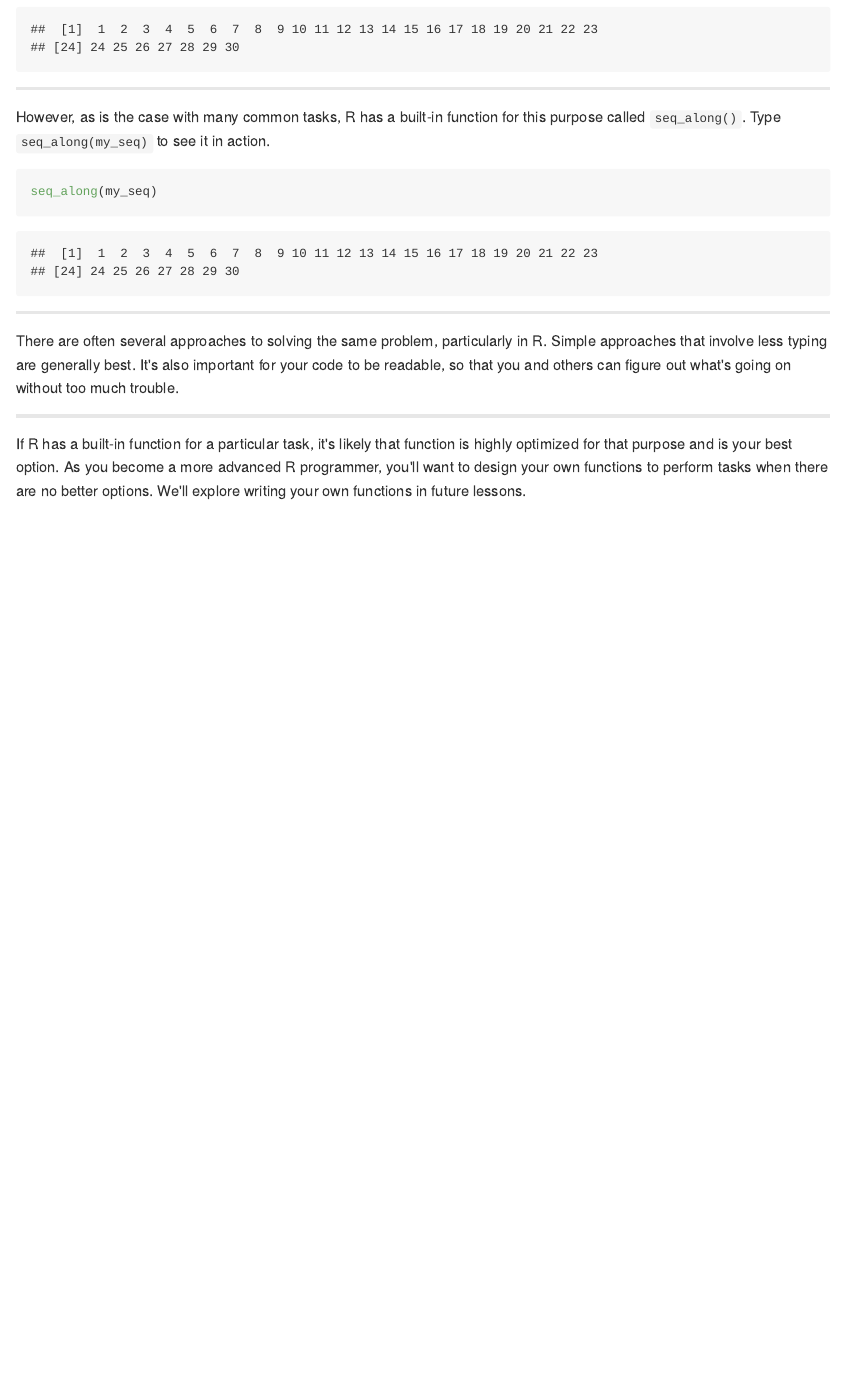
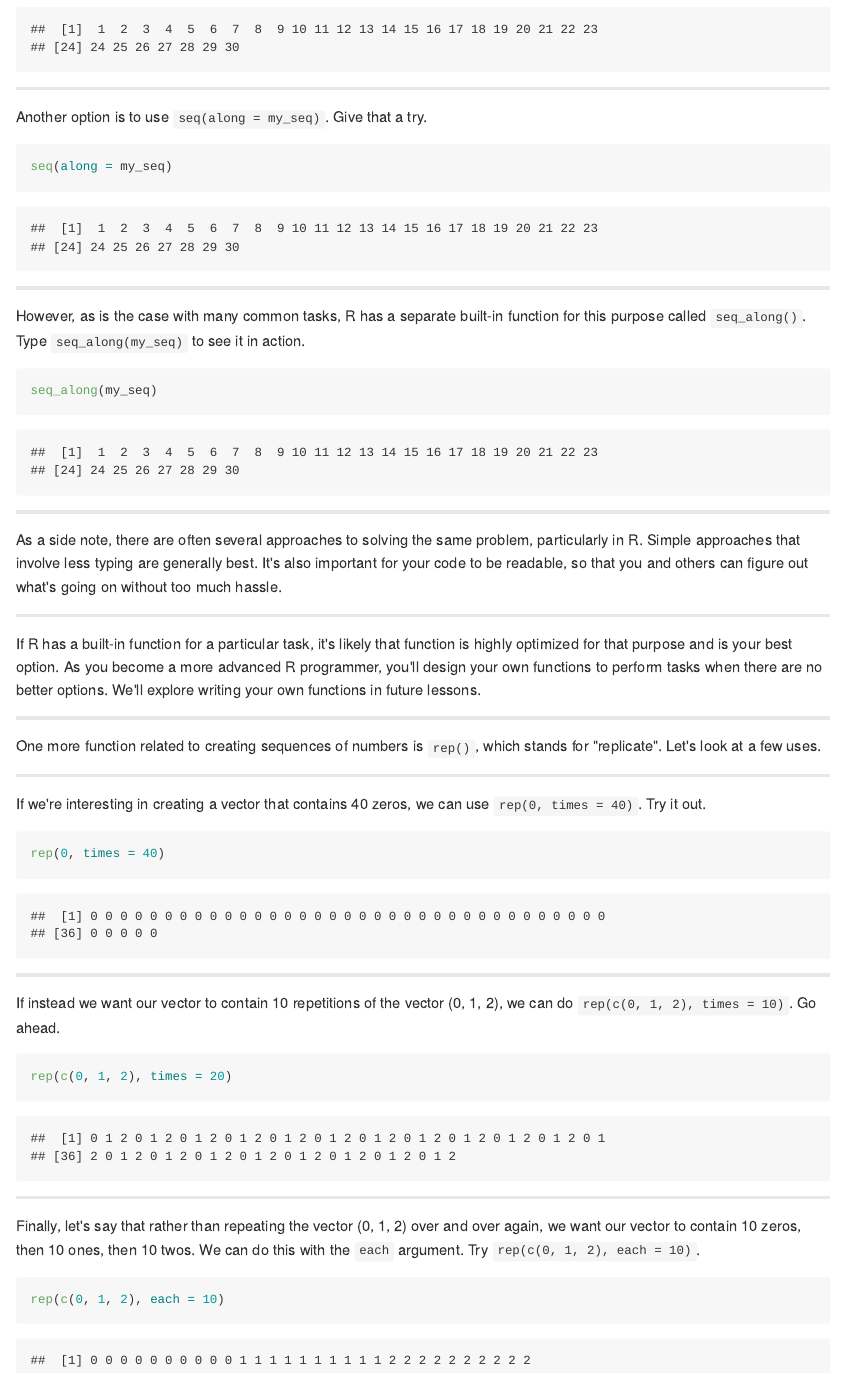
Before and after one commit to swirldev/swirl, an R Markdown document (inst/Courses/Intro to R/module2/mod2_test.Rmd): the page in a window 1100 px wide, from 2080 px down. The pictures show the output file inst/Courses/Intro to R/module2/mod2_test.md that the author committed with the source, drawn offline in the style of GitHub.

Commit message:
main content for mod2 close to being done for intro to R

````diff
--- a/inst/Courses/Intro to R/module2/mod2_test.Rmd
+++ b/inst/Courses/Intro to R/module2/mod2_test.Rmd
@@ -83,7 +83,15 @@ There are several ways we could do this. One possibility is to combine the `:` o
 
 ---
 
-However, as is the case with many common tasks, R has a built-in function for this purpose called `seq_along()`. Type `seq_along(my_seq)` to see it in action.
+Another option is to use `seq(along = my_seq)`. Give that a try.
+
+```{r}
+seq(along = my_seq)
+```
+
+---
+
+However, as is the case with many common tasks, R has a separate built-in function for this purpose called `seq_along()`. Type `seq_along(my_seq)` to see it in action.
 
 ```{r}
 seq_along(my_seq)
@@ -91,10 +99,36 @@ seq_along(my_seq)
 
 ---
 
-There are often several approaches to solving the same problem, particularly in R. Simple approaches that involve less typing are generally best. It's also important for your code to be readable, so that you and others can figure out what's going on without too much trouble.
+As a side note, there are often several approaches to solving the same problem, particularly in R. Simple approaches that involve less typing are generally best. It's also important for your code to be readable, so that you and others can figure out what's going on without too much hassle.
 
 ---
 
-If R has a built-in function for a particular task, it's likely that function is highly optimized for that purpose and is your best option. As you become a more advanced R programmer, you'll want to design your own functions to perform tasks when there are no better options. We'll explore writing your own functions in future lessons.
+If R has a built-in function for a particular task, it's likely that function is highly optimized for that purpose and is your best option. As you become a more advanced R programmer, you'll design your own functions to perform tasks when there are no better options. We'll explore writing your own functions in future lessons.
 
 ---
+
+One more function related to creating sequences of numbers is `rep()`, which stands for "replicate". Let's look at a few uses.
+
+---
+
+If we're interesting in creating a vector that contains 40 zeros, we can use `rep(0, times = 40)`. Try it out.
+
+```{r}
+rep(0, times = 40)
+```
+
+---
+
+If instead we want our vector to contain 10 repetitions of the vector (0, 1, 2), we can do `rep(c(0, 1, 2), times = 10)`. Go ahead.
+
+```{r}
+rep(c(0, 1, 2), times = 20)
+```
+
+---
+
+Finally, let's say that rather than repeating the vector (0, 1, 2) over and over again, we want our vector to contain 10 zeros, then 10 ones, then 10 twos. We can do this with the `each` argument. Try `rep(c(0, 1, 2), each = 10)`.
+
+```{r}
+rep(c(0, 1, 2), each = 10)
+```
--- a/inst/Courses/Intro to R/outline.txt
+++ b/inst/Courses/Intro to R/outline.txt
@@ -1,11 +1,7 @@
 ### Intro to R - Content Outline ###
-#######################################
+####################################
 
-# Keep modules to less than 50 rows
-
-#######################################
-
-# Module1 (assignment, atomic vectors, data types):
+# Module1 (assignment, numeric vectors, vector arithmetic):
 
 - R as a calculator
 
````
Also changed, not shown: inst/Courses/Intro to R/module3/mod3_test.Rmd (added, +4 -0 lines), inst/Courses/Intro to R/module2/mod2_test.md, inst/Courses/Intro to R/outline.txt (36 more changed lines).
